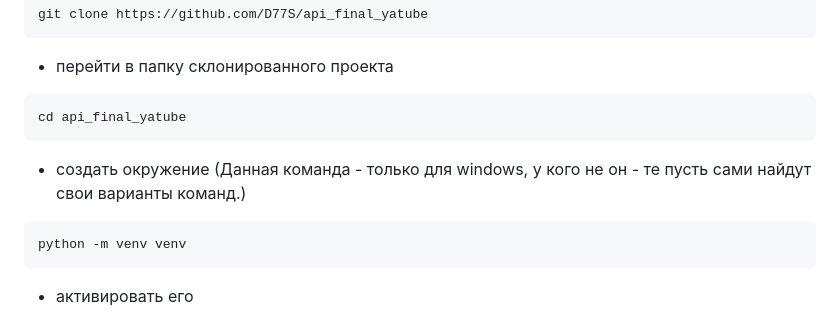
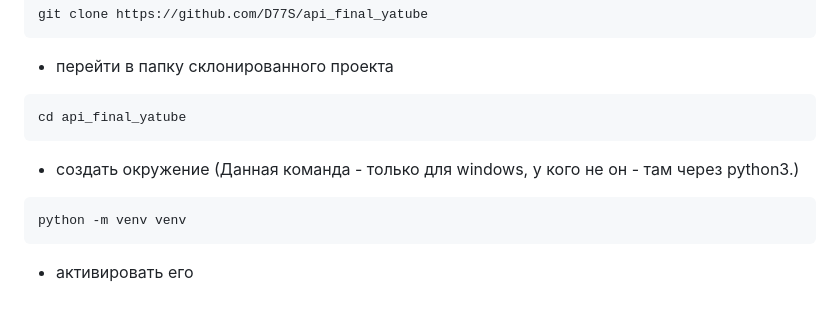
Before and after one commit to D77S/api_final_yatube, a Markdown page: README.md, the part around the change. Drawn GitHub-style.

````diff
--- a/README.md
+++ b/README.md
@@ -15,7 +15,7 @@ git clone https://github.com/D77S/api_final_yatube
 ```
 cd api_final_yatube
 ```
-- создать окружение (Данная команда - только для windows, у кого не он - те пусть сами найдут свои варианты команд.)
+- создать окружение (Данная команда - только для windows, у кого не он - там через python3.)
 ```
 python -m venv venv
 ```
````
